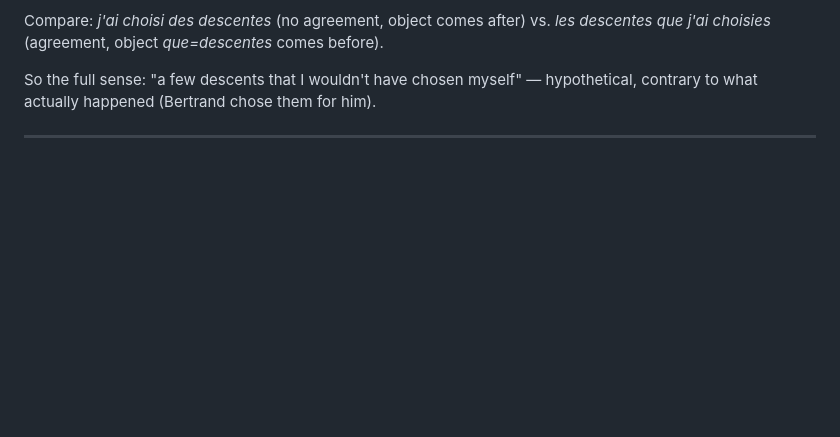
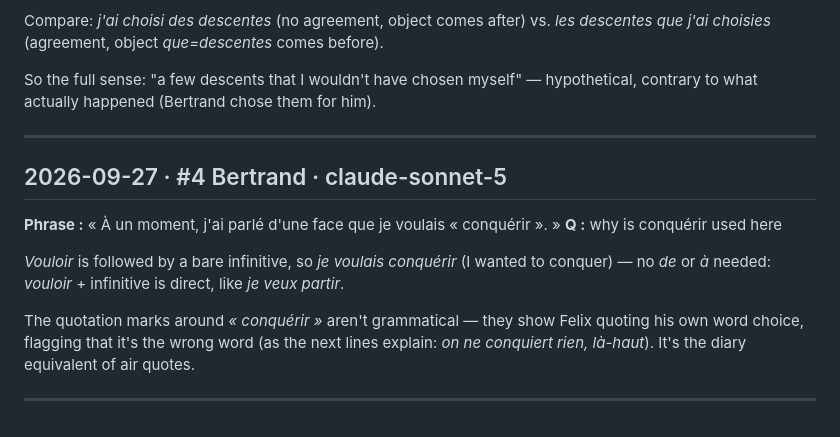
Before and after one commit to arqbca11/felix-field-notes, a Markdown page: questions.md, the part around the change. Rendered like a GitHub page; blank space fills up the shorter version.

Commit message:
questions: 1 new

```diff
--- a/questions.md
+++ b/questions.md
@@ -114,3 +114,13 @@ Compare: *j'ai choisi des descentes* (no agreement, object comes after) vs. *les
 So the full sense: "a few descents that I wouldn't have chosen myself" — hypothetical, contrary to what actually happened (Bertrand chose them for him).
 
 ---
+
+## 2026-09-27 · #4 Bertrand · claude-sonnet-5
+**Phrase :** « À un moment, j'ai parlé d'une face que je voulais « conquérir ». »
+**Q :** why is conquérir used here
+
+*Vouloir* is followed by a bare infinitive, so *je voulais conquérir* (I wanted to conquer) — no *de* or *à* needed: *vouloir* + infinitive is direct, like *je veux partir*.
+
+The quotation marks around *« conquérir »* aren't grammatical — they show Felix quoting his own word choice, flagging that it's the wrong word (as the next lines explain: *on ne conquiert rien, là-haut*). It's the diary equivalent of air quotes.
+
+---
```
